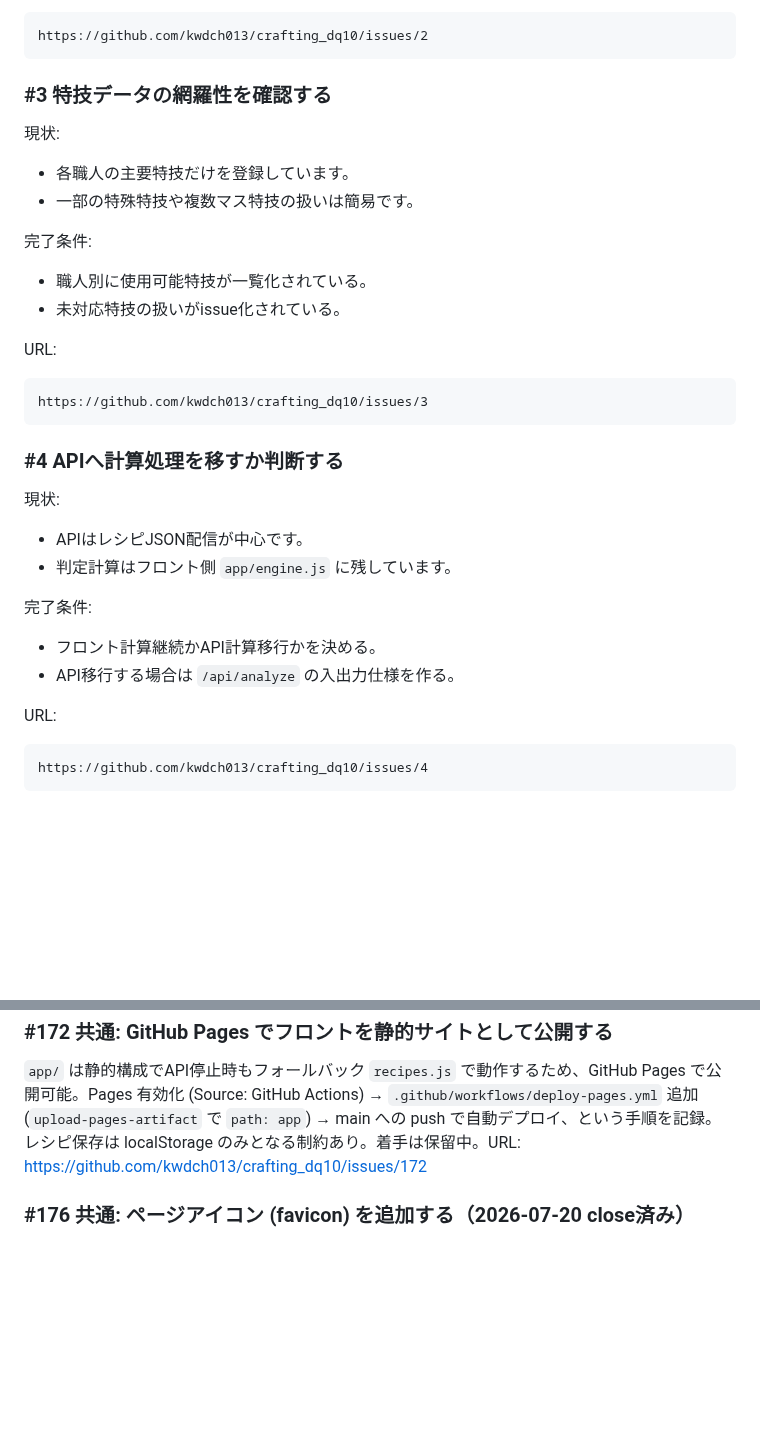
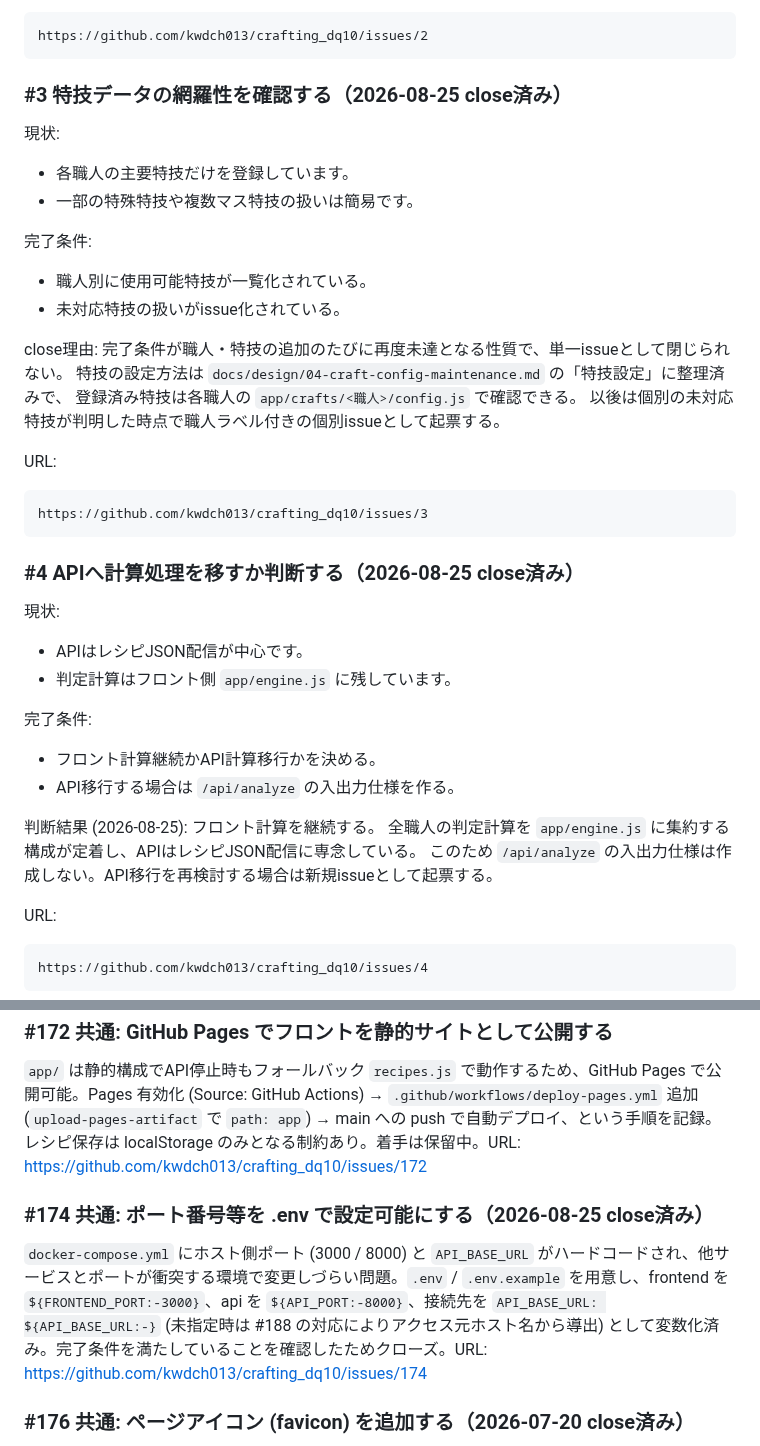
Before and after one commit to kwdch013/crafting_dq10, a Markdown page: docs/issues/common.md, 2 parts joined by grey strips. Rendered like a GitHub page; blank space fills up the shorter version.

Commit message:
docs: 棚卸しでcloseしたissueの記録を反映
#174 (実装済み)、#3 (恒久タスク化)、#4 (判断済み) のcloseに伴い、
docs/issues.md の一覧と docs/issues/common.md の明細を更新する。

Co-Authored-By: Claude Opus 5 <noreply@anthropic.com>
Claude-Session: https://claude.ai/code/session_01XKixfEPwb48YiFSndd6mak

````diff
--- a/docs/issues/common.md
+++ b/docs/issues/common.md
@@ -36,7 +36,7 @@ URL:
 https://github.com/kwdch013/crafting_dq10/issues/2
 ```
 
-### #3 特技データの網羅性を確認する
+### #3 特技データの網羅性を確認する（2026-08-25 close済み）
 
 現状:
 
@@ -48,13 +48,18 @@ https://github.com/kwdch013/crafting_dq10/issues/2
 - 職人別に使用可能特技が一覧化されている。
 - 未対応特技の扱いがissue化されている。
 
+close理由: 完了条件が職人・特技の追加のたびに再度未達となる性質で、単一issueとして閉じられない。
+特技の設定方法は `docs/design/04-craft-config-maintenance.md` の「特技設定」に整理済みで、
+登録済み特技は各職人の `app/crafts/<職人>/config.js` で確認できる。
+以後は個別の未対応特技が判明した時点で職人ラベル付きの個別issueとして起票する。
+
 URL:
 
 ```text
 https://github.com/kwdch013/crafting_dq10/issues/3
 ```
 
-### #4 APIへ計算処理を移すか判断する
+### #4 APIへ計算処理を移すか判断する（2026-08-25 close済み）
 
 現状:
 
@@ -65,6 +70,10 @@ https://github.com/kwdch013/crafting_dq10/issues/3
 
 - フロント計算継続かAPI計算移行かを決める。
 - API移行する場合は `/api/analyze` の入出力仕様を作る。
+
+判断結果 (2026-08-25): フロント計算を継続する。
+全職人の判定計算を `app/engine.js` に集約する構成が定着し、APIはレシピJSON配信に専念している。
+このため `/api/analyze` の入出力仕様は作成しない。API移行を再検討する場合は新規issueとして起票する。
 
 URL:
 
@@ -140,6 +149,8 @@ API読込に成功した職人では同一idのレシピをAPI側優先で解決
 基準値が範囲から抽選される職人 (鍛冶3職人・調理) のBOARDノードで、基準値表示をANALYSISと同じ「基準幅 下限 - 上限」表記へ変更します。木工・裁縫など固定基準値職人は従来どおり基準値のみ表示します。URL: https://github.com/kwdch013/crafting_dq10/issues/155
 ### #172 共通: GitHub Pages でフロントを静的サイトとして公開する
 `app/` は静的構成でAPI停止時もフォールバック `recipes.js` で動作するため、GitHub Pages で公開可能。Pages 有効化 (Source: GitHub Actions) → `.github/workflows/deploy-pages.yml` 追加 (`upload-pages-artifact` で `path: app`) → main への push で自動デプロイ、という手順を記録。レシピ保存は localStorage のみとなる制約あり。着手は保留中。URL: https://github.com/kwdch013/crafting_dq10/issues/172
+### #174 共通: ポート番号等を .env で設定可能にする（2026-08-25 close済み）
+`docker-compose.yml` にホスト側ポート (3000 / 8000) と `API_BASE_URL` がハードコードされ、他サービスとポートが衝突する環境で変更しづらい問題。`.env` / `.env.example` を用意し、frontend を `${FRONTEND_PORT:-3000}`、api を `${API_PORT:-8000}`、接続先を `API_BASE_URL: ${API_BASE_URL:-}` (未指定時は #188 の対応によりアクセス元ホスト名から導出) として変数化済み。完了条件を満たしていることを確認したためクローズ。URL: https://github.com/kwdch013/crafting_dq10/issues/174
 ### #176 共通: ページアイコン (favicon) を追加する（2026-07-20 close済み）
 フロント画面にページアイコンが未設定だったため、DQ10 職人 (金床・ハンマー・火花) をイメージした自前 SVG を `app/assets/favicon.svg` へ追加し、`app/index.html` の head から参照。`frontend/server.js` は `.svg` の MIME 定義済みのため変更なし。PR #177 で dev へ merge 済み。URL: https://github.com/kwdch013/crafting_dq10/issues/176
 ### #179 共通: パネル配置を変更し、特技データとダメージ表示を右側で大きく表示する（2026-07-20 close済み）
````
Also changed, not shown: docs/issues.md (+3 -2 lines).
